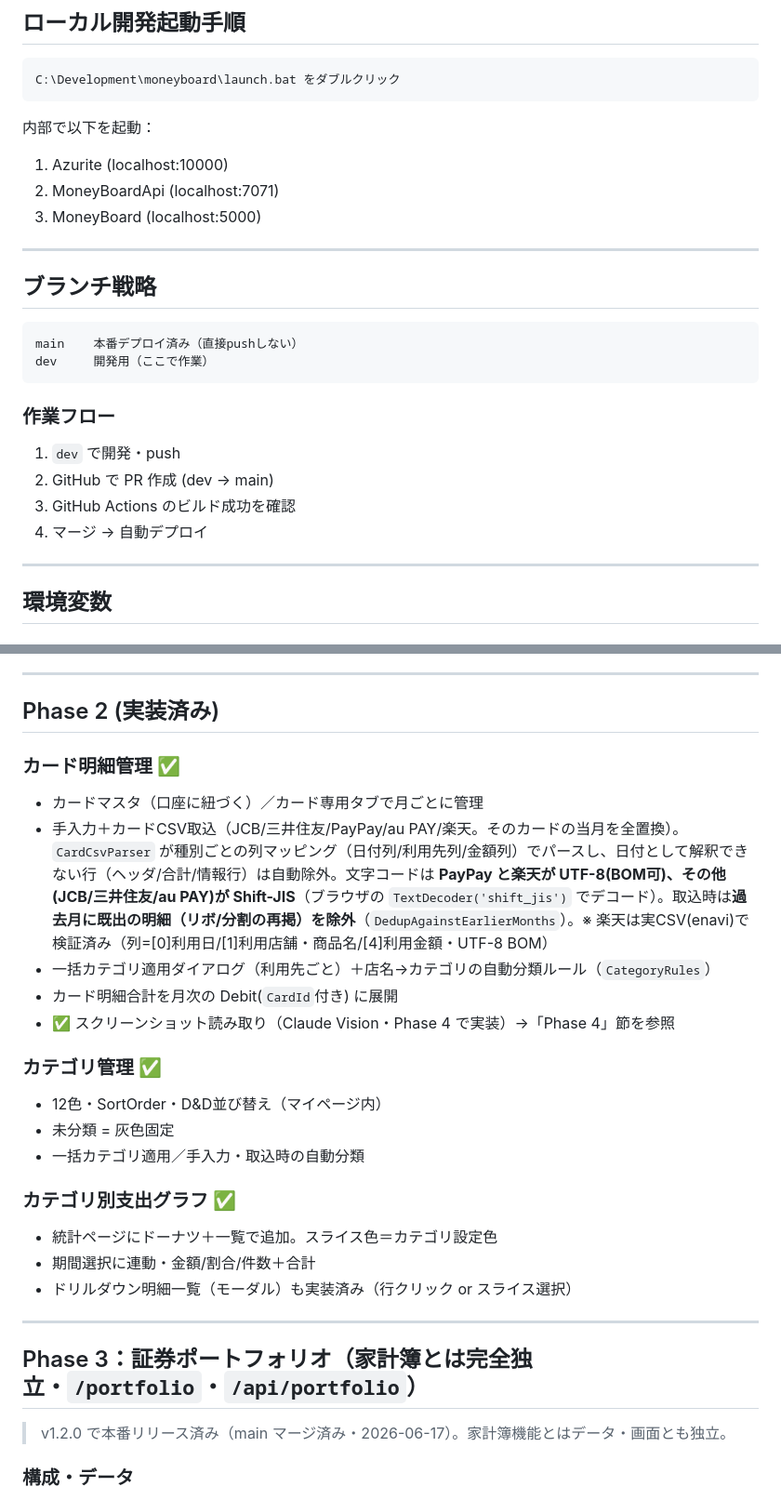
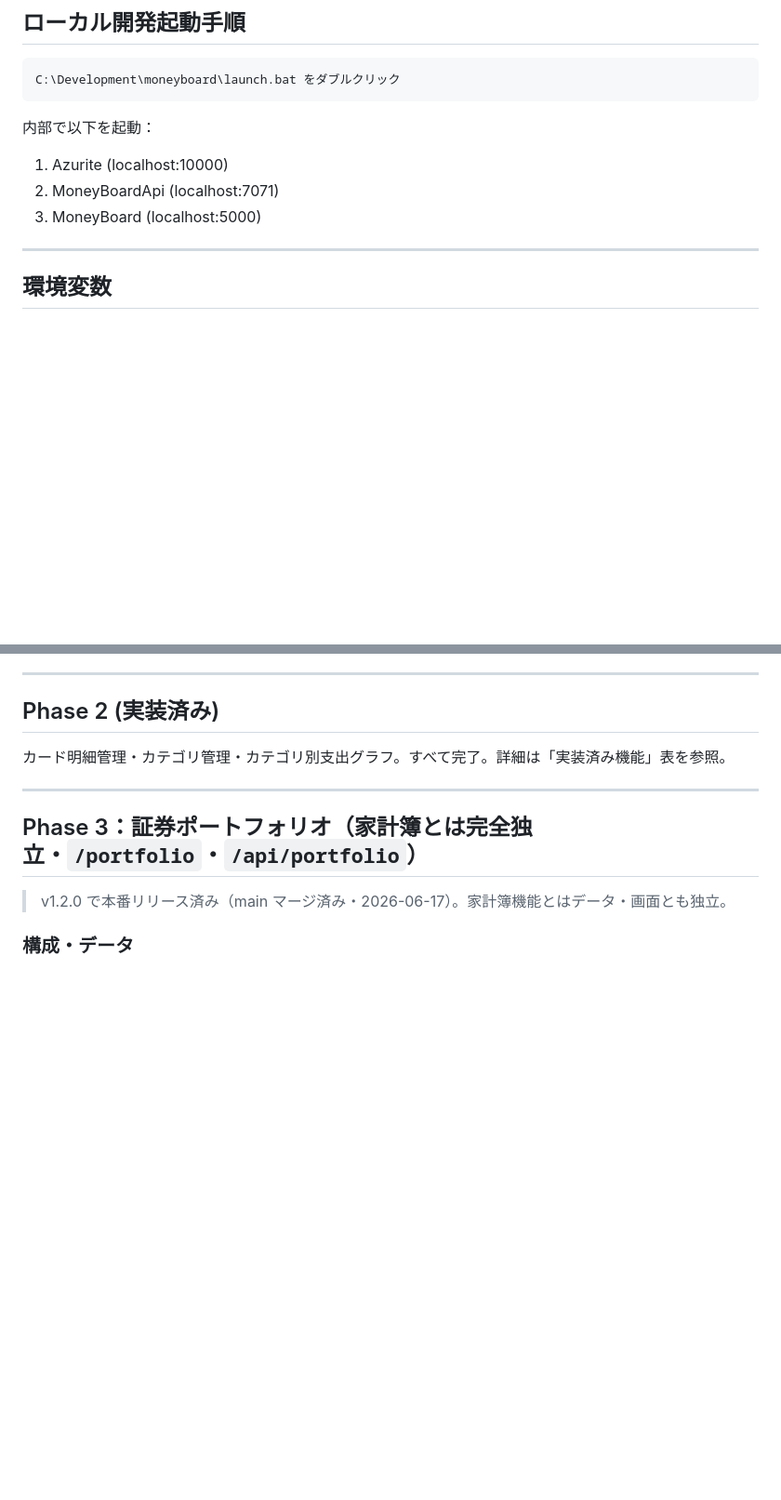
Before and after one commit to MyNameIsToshi/moneyboardjp, a Markdown page: docs/ARCHITECTURE.md, 2 parts joined by grey strips. Shown at 93% size. Drawn GitHub-style; blank space fills up the shorter version.

````diff
--- a/docs/ARCHITECTURE.md
+++ b/docs/ARCHITECTURE.md
@@ -70,21 +70,6 @@ C:\Development\moneyboard\launch.bat をダブルクリック
 1. Azurite (localhost:10000)
 2. MoneyBoardApi (localhost:7071)
 3. MoneyBoard (localhost:5000)
-
----
-
-## ブランチ戦略
-
-```
-main    本番デプロイ済み（直接pushしない）
-dev     開発用（ここで作業）
-```
-
-### 作業フロー
-1. `dev` で開発・push
-2. GitHub で PR 作成 (dev → main)
-3. GitHub Actions のビルド成功を確認
-4. マージ → 自動デプロイ
 
 ---
 
@@ -445,22 +430,7 @@ Transfer
 
 ## Phase 2 (実装済み)
 
-### カード明細管理 ✅
-- カードマスタ（口座に紐づく）／カード専用タブで月ごとに管理
-- 手入力＋カードCSV取込（JCB/三井住友/PayPay/au PAY/楽天。そのカードの当月を全置換）。`CardCsvParser` が種別ごとの列マッピング（日付列/利用先列/金額列）でパースし、日付として解釈できない行（ヘッダ/合計/情報行）は自動除外。文字コードは **PayPay と楽天が UTF-8(BOM可)、その他(JCB/三井住友/au PAY)が Shift-JIS**（ブラウザの `TextDecoder('shift_jis')` でデコード）。取込時は**過去月に既出の明細（リボ/分割の再掲）を除外**（`DedupAgainstEarlierMonths`）。※ 楽天は実CSV(enavi)で検証済み（列=[0]利用日/[1]利用店舗・商品名/[4]利用金額・UTF-8 BOM）
-- 一括カテゴリ適用ダイアログ（利用先ごと）＋店名→カテゴリの自動分類ルール（`CategoryRules`）
-- カード明細合計を月次の Debit(`CardId`付き) に展開
-- ✅ スクリーンショット読み取り（Claude Vision・Phase 4 で実装）→「Phase 4」節を参照
-
-### カテゴリ管理 ✅
-- 12色・SortOrder・D&D並び替え（マイページ内）
-- 未分類 = 灰色固定
-- 一括カテゴリ適用／手入力・取込時の自動分類
-
-### カテゴリ別支出グラフ ✅
-- 統計ページにドーナツ＋一覧で追加。スライス色＝カテゴリ設定色
-- 期間選択に連動・金額/割合/件数＋合計
-- ドリルダウン明細一覧（モーダル）も実装済み（行クリック or スライス選択）
+カード明細管理・カテゴリ管理・カテゴリ別支出グラフ。すべて完了。詳細は「実装済み機能」表を参照。
 
 ---
 
````
Also changed, not shown: other parts of docs/ARCHITECTURE.md (+0 -33 lines).
